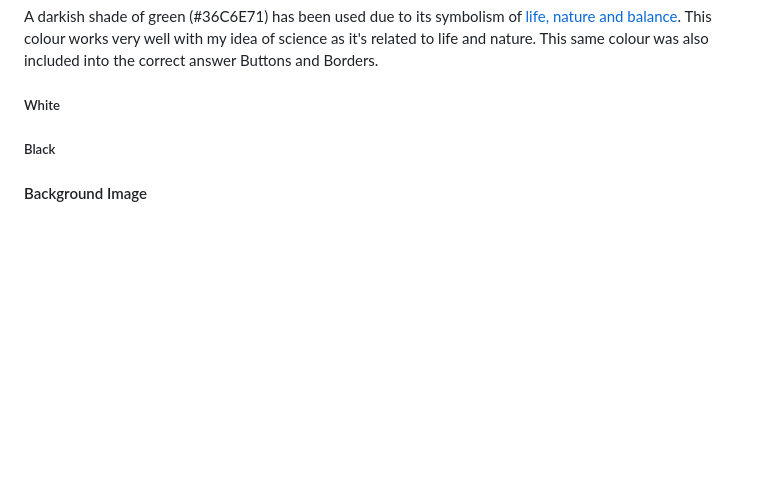
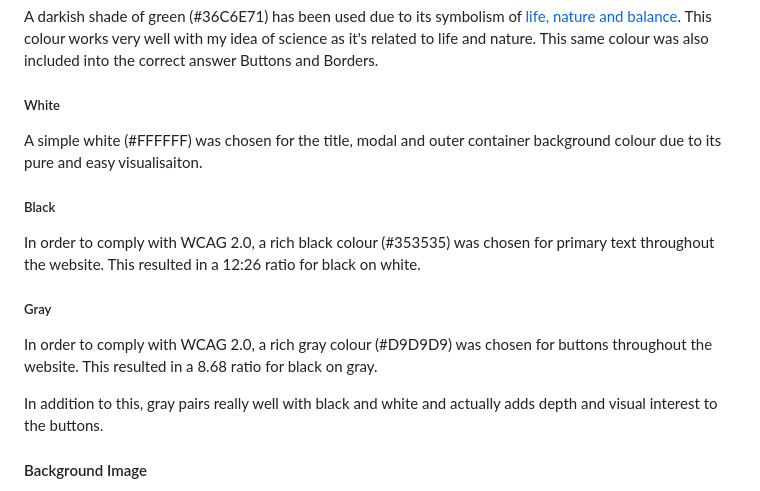
Before and after one commit to tomes2000/Maths-Master-CI, a Markdown page: README.MD, the part around the change. Rendered like a GitHub page; blank space fills up the shorter version.

Commit message:
adding black, white and gray to colour scheme

```diff
--- a/README.MD
+++ b/README.MD
@@ -104,7 +104,17 @@ A darkish shade of green (#36C6E71) has been used due to its symbolism of [life,
 
 ##### White
 
+A simple white (#FFFFFF) was chosen for the title, modal and outer container background colour due to its pure and easy visualisaiton.
+
 ##### Black
+
+In order to comply with WCAG 2.0, a rich black colour (#353535) was chosen for primary text throughout the website. This resulted in a 12:26  ratio for black on white.
+
+##### Gray
+
+In order to comply with WCAG 2.0, a rich gray colour (#D9D9D9) was chosen for buttons throughout the website. This resulted in a 8.68  ratio for black on gray.
+
+In addition to this, gray pairs really well with black and white and actually adds depth and visual interest to the buttons.
 
 #### Background Image
 
```
